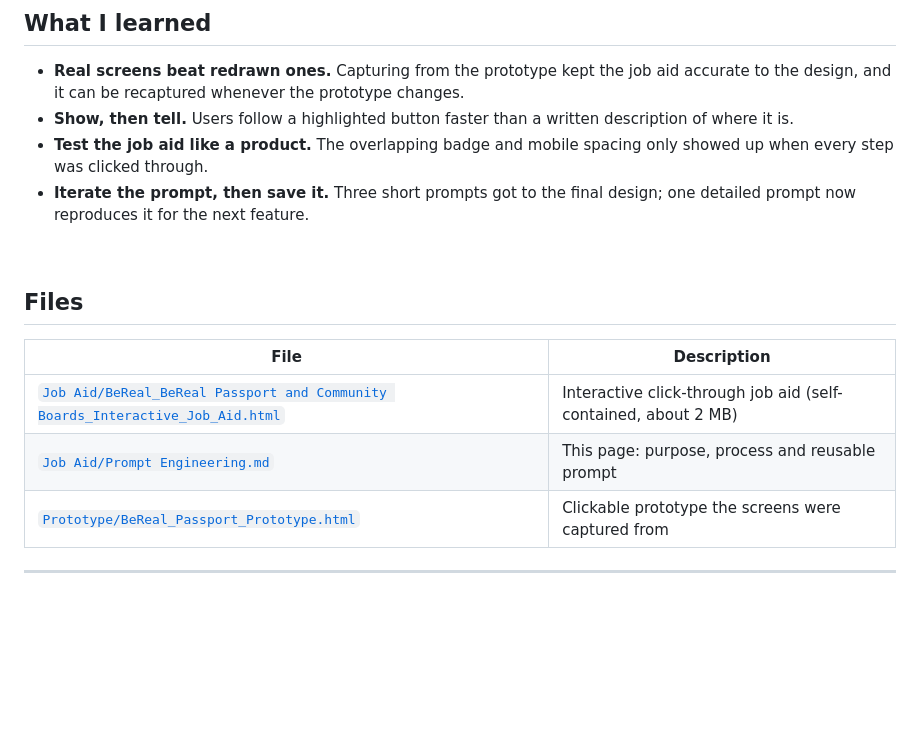
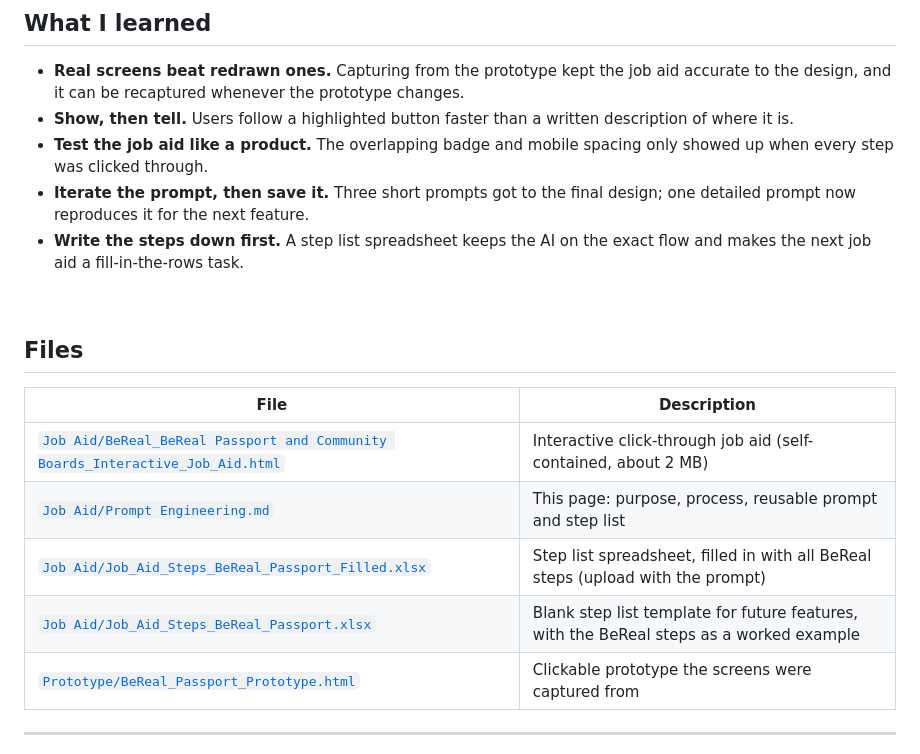
Before and after one commit to LashawnFofung/BeReal-RealProcess, a Markdown page: Job Aid/Prompt Engineering.md, the part around one of its changes. Drawn GitHub-style; blank space fills up the shorter version.

```diff
--- a/Job Aid/Prompt Engineering.md
+++ b/Job Aid/Prompt Engineering.md
@@ -219,6 +266,7 @@ The [final prompt](#the-prompts) above is reusable. For a new feature, I copy it
 - **Show, then tell.** Users follow a highlighted button faster than a written description of where it is.
 - **Test the job aid like a product.** The overlapping badge and mobile spacing only showed up when every step was clicked through.
 - **Iterate the prompt, then save it.** Three short prompts got to the final design; one detailed prompt now reproduces it for the next feature.
+- **Write the steps down first.** A step list spreadsheet keeps the AI on the exact flow and makes the next job aid a fill-in-the-rows task.
 
 <br>
 
@@ -227,7 +275,9 @@ The [final prompt](#the-prompts) above is reusable. For a new feature, I copy it
 | File | Description |
 | --- | --- |
 | [`Job Aid/BeReal_BeReal Passport and Community Boards_Interactive_Job_Aid.html`](https://github.com/LashawnFofung/BeReal-RealProcess/blob/main/Job%20Aid/BeReal_BeReal%20Passport%20and%20Community%20Boards_Interactive_Job_Aid.html) | Interactive click-through job aid (self-contained, about 2 MB) |
-| [`Job Aid/Prompt Engineering.md`](https://github.com/LashawnFofung/BeReal-RealProcess/blob/main/Job%20Aid/Prompt%20Engineering.md) | This page: purpose, process and reusable prompt |
+| [`Job Aid/Prompt Engineering.md`](https://github.com/LashawnFofung/BeReal-RealProcess/blob/main/Job%20Aid/Prompt%20Engineering.md) | This page: purpose, process, reusable prompt and step list |
+| [`Job Aid/Job_Aid_Steps_BeReal_Passport_Filled.xlsx`](https://github.com/LashawnFofung/BeReal-RealProcess/blob/main/Job%20Aid/Job_Aid_Steps_BeReal_Passport_Filled.xlsx) | Step list spreadsheet, filled in with all BeReal steps (upload with the prompt) |
+| [`Job Aid/Job_Aid_Steps_BeReal_Passport.xlsx`](https://github.com/LashawnFofung/BeReal-RealProcess/blob/main/Job%20Aid/Job_Aid_Steps_BeReal_Passport.xlsx) | Blank step list template for future features, with the BeReal steps as a worked example |
 | [`Prototype/BeReal_Passport_Prototype.html`](https://github.com/LashawnFofung/BeReal-RealProcess/blob/main/Prototype/BeReal_Passport_Prototype.html) | Clickable prototype the screens were captured from |
 
 ---
```
Also changed, not shown: other parts of Job Aid/Prompt Engineering.md (+47 -0 lines).
